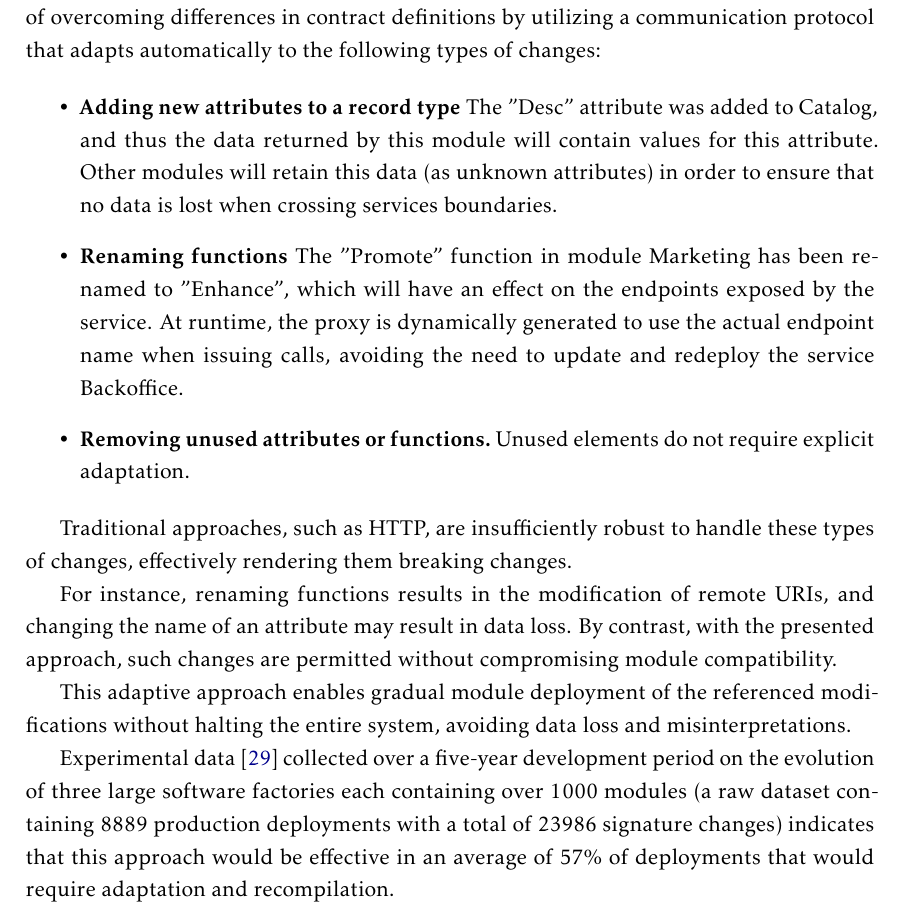
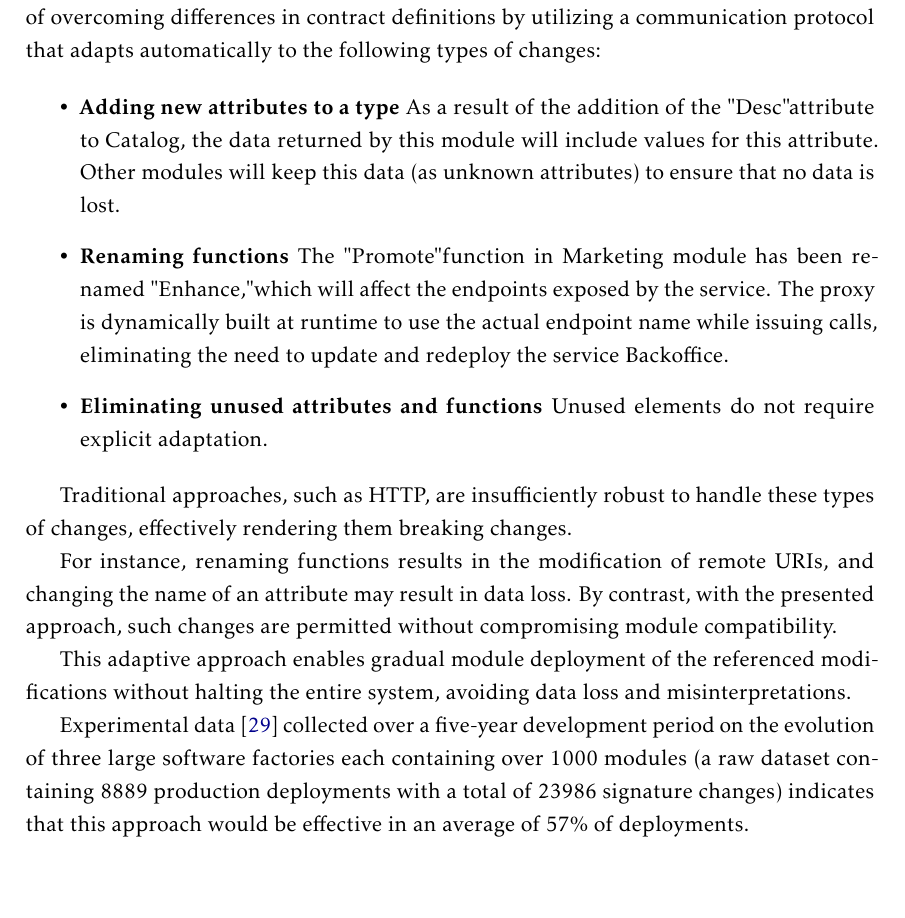
Before and after one commit to RjRDRG/Thesis, a LaTeX thesis (template.tex, which reads Chapters/chapter5.tex): part of page 16 of 38, cut so that both start at the same text, the shorter picture padded with empty space. Compiled offline with pdfLaTeX.

Commit message:
chapter 6 wip

```diff
--- a/Chapters/chapter5.tex
+++ b/Chapters/chapter5.tex
@@ -218,11 +218,11 @@ the proposed system is capable of overcoming differences in contract definitions
 that adapts automatically to the following types of changes:
 
 \begin{itemize}
-    \item \textbf{Adding new attributes to a record type} The ''Desc'' attribute was added to Catalog, and thus the data returned by this module will contain values for this attribute.
-    Other modules will retain this data (as unknown attributes) in order to ensure that no data is lost when crossing services boundaries.
-    \item \textbf{Renaming functions} The ''Promote'' function in module Marketing has been renamed to ''Enhance'', which will have an effect on the endpoints exposed by the service.
-    At runtime, the proxy is dynamically generated to use the actual endpoint name when issuing calls, avoiding the need to update and redeploy the service Backoffice.
-    \item \textbf{Removing unused attributes or functions.} Unused elements do not require explicit adaptation.
+    \item \textbf{Adding new attributes to a type} As a result of the addition of the "Desc" attribute to Catalog, the data returned by this module will include values for this attribute.
+    Other modules will keep this data (as unknown attributes) to ensure that no data is lost.
+    \item \textbf{Renaming functions} The "Promote" function in Marketing module has been renamed "Enhance," which will affect the endpoints exposed by the service.
+    The proxy is dynamically built at runtime to use the actual endpoint name while issuing calls, eliminating the need to update and redeploy the service Backoffice.
+    \item \textbf{Eliminating unused attributes and functions} Unused elements do not require explicit adaptation.
 \end{itemize}
 
 Traditional approaches, such as HTTP, are insufficiently robust to handle these types of changes, effectively rendering them breaking changes.
@@ -234,4 +234,4 @@ This adaptive approach enables gradual module deployment of the referenced modif
 
 Experimental data \cite{seco2020robust} collected over a five-year development period on the evolution of three large software factories each containing over 1000 modules
 (a raw dataset containing 8889 production deployments with a total of 23986 signature changes)
-indicates that this approach would be effective in an average of 57\% of deployments that would require adaptation and recompilation.
+indicates that this approach would be effective in an average of 57\% of deployments.
```
